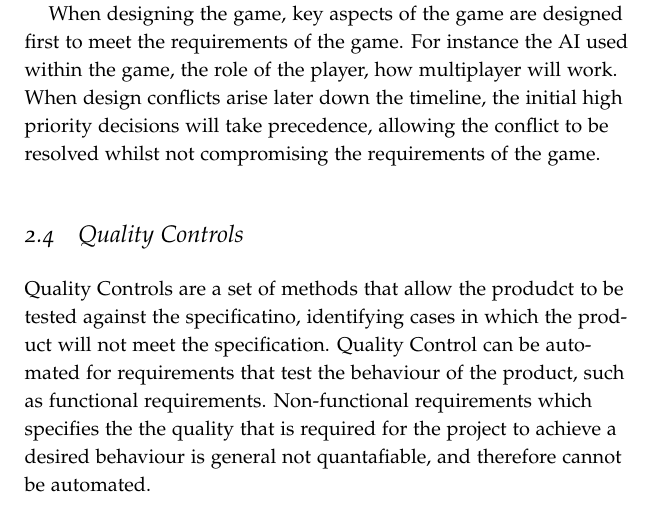
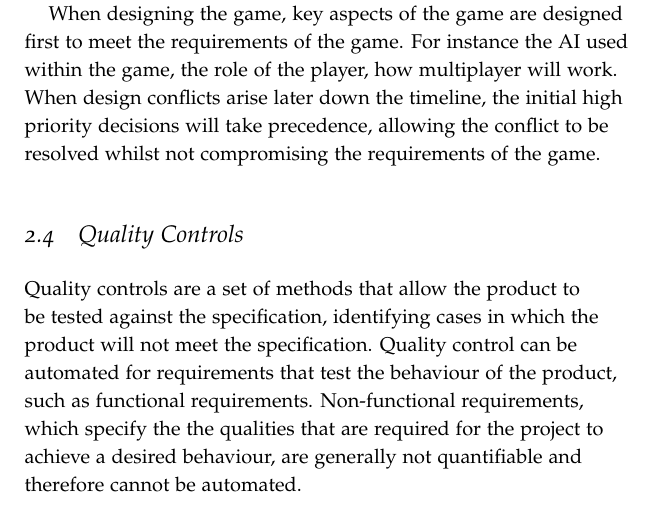
Before and after one commit to laithalissa/Serenity-report, a LaTeX thesis (Group Report/CS407 Group Report.tex, which reads Group Report/chapter/pid/quality.tex): part of page 12 of 28, cut so that both start at the same text. Compiled offline with pdfLaTeX.

Commit message:
Quality: Fix typos

```diff
--- a/Group Report/chapter/pid/quality.tex
+++ b/Group Report/chapter/pid/quality.tex
@@ -1,8 +1,8 @@
 \section{Quality Controls}
 \label{section:quality}
 
-Quality Controls are a set of methods that allow the produdct to be tested against the specificatino, identifying cases in which the product will not meet the specification.
-Quality Control can be automated for requirements that test the behaviour of the product, such as functional requirements. Non-functional requirements which specifies the the quality that is required for the project to achieve a desired behaviour is general not quantafiable, and therefore cannot be automated.
+Quality controls are a set of methods that allow the product to be tested against the specification, identifying cases in which the product will not meet the specification.
+Quality control can be automated for requirements that test the behaviour of the product, such as functional requirements. Non-functional requirements, which specify the the qualities that are required for the project to achieve a desired behaviour, are generally not quantifiable and therefore cannot be automated.
 
 % what quality control is
 % what it will do for us
```
